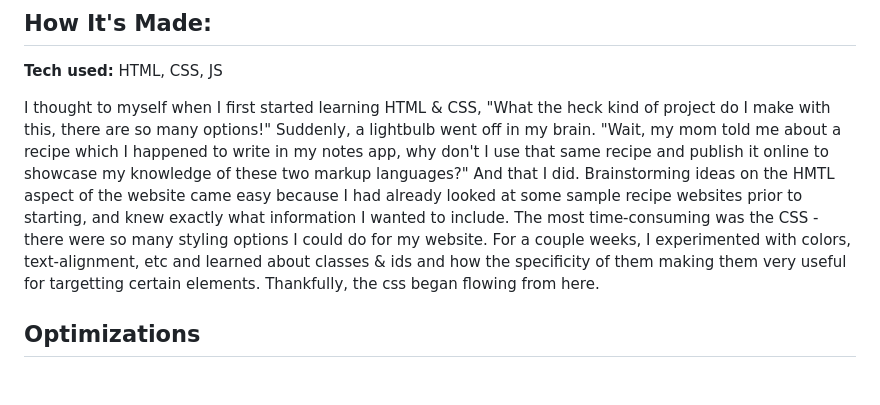
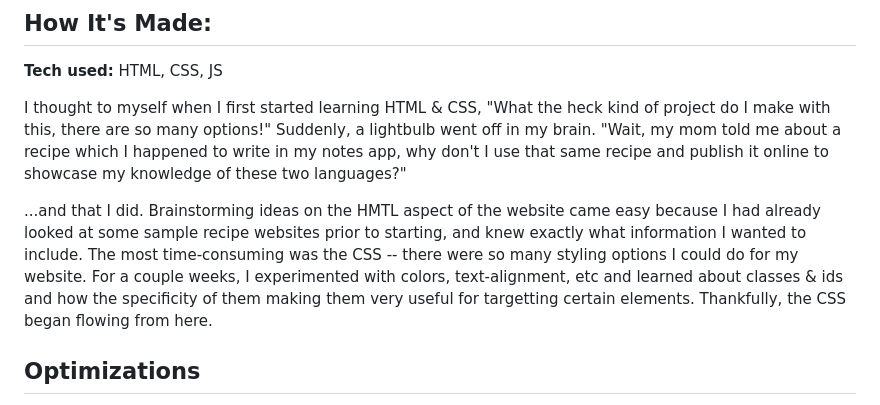
Before and after one commit to shamsytech/dessert-recipe, a Markdown page: README.md, the part around the change. Drawn GitHub-style; blank space fills up the shorter version.

```diff
--- a/README.md
+++ b/README.md
@@ -7,9 +7,10 @@ This website features a recipe made originally by my mother.
 
 **Tech used:** HTML, CSS, JS
 
-I thought to myself when I first started learning HTML & CSS, "What the heck kind of project do I make with this, there are so many options!" Suddenly, a lightbulb went off in my brain. "Wait, my mom told me about a recipe which I happened to write in my notes app, why don't I use that same recipe and publish it online to showcase my knowledge of these two markup languages?"
-And that I did. Brainstorming ideas on the HMTL aspect of the website came easy because I had already looked at some sample recipe websites prior to starting, and knew exactly what information I wanted to include.
-The most time-consuming was the CSS - there were so many styling options I could do for my website. For a couple weeks, I experimented with colors, text-alignment, etc and learned about classes & ids and how the specificity of them making them very useful for targetting certain elements. Thankfully, the css began flowing from here.
+I thought to myself when I first started learning HTML & CSS, "What the heck kind of project do I make with this, there are so many options!" Suddenly, a lightbulb went off in my brain. "Wait, my mom told me about a recipe which I happened to write in my notes app, why don't I use that same recipe and publish it online to showcase my knowledge of these two languages?"
+
+...and that I did. Brainstorming ideas on the HMTL aspect of the website came easy because I had already looked at some sample recipe websites prior to starting, and knew exactly what information I wanted to include.
+The most time-consuming was the CSS -- there were so many styling options I could do for my website. For a couple weeks, I experimented with colors, text-alignment, etc and learned about classes & ids and how the specificity of them making them very useful for targetting certain elements. Thankfully, the CSS began flowing from here.
 
 ## Optimizations
 I learned various things nearing the end of my project such as website responsiveness for the smallest of resolutions. I implemented this concept into my project. This gave me a huge confidence boost knowing that no matter what device someone was using, they're able to read the valuable information just as one using a high-resolution device would.
```
